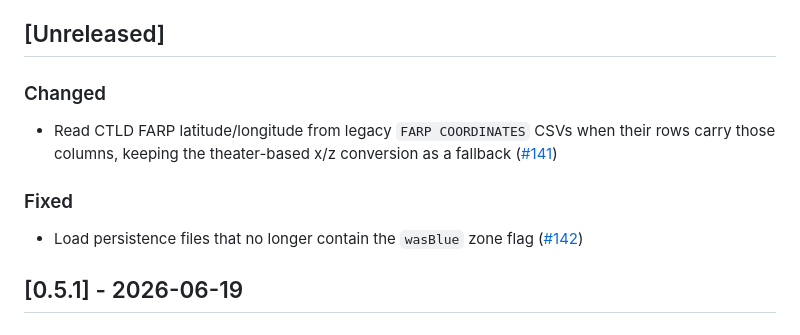
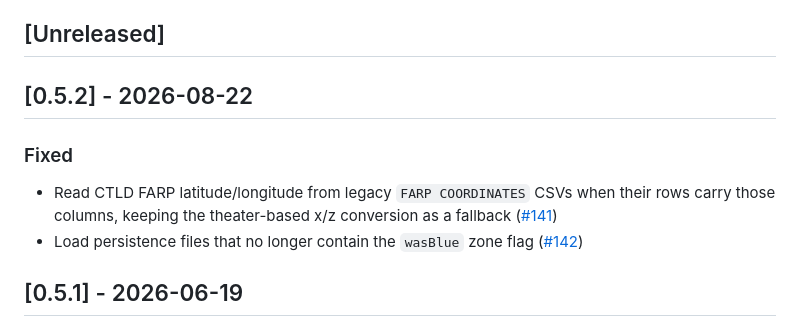
Before and after one commit to VEAF/foothold-sitac, a Markdown page: CHANGELOG.md, the part around the change. GitHub-like rendering.

Commit message:
release 0.5.2

```diff
--- a/CHANGELOG.md
+++ b/CHANGELOG.md
@@ -6,12 +6,11 @@ The format is based on [Keep a Changelog](https://keepachangelog.com/).
 
 ## [Unreleased]
 
-### Changed
-
-- Read CTLD FARP latitude/longitude from legacy `FARP COORDINATES` CSVs when their rows carry those columns, keeping the theater-based x/z conversion as a fallback ([#141](https://github.com/VEAF/foothold-sitac/issues/141))
+## [0.5.2] - 2026-08-22
 
 ### Fixed
 
+- Read CTLD FARP latitude/longitude from legacy `FARP COORDINATES` CSVs when their rows carry those columns, keeping the theater-based x/z conversion as a fallback ([#141](https://github.com/VEAF/foothold-sitac/issues/141))
 - Load persistence files that no longer contain the `wasBlue` zone flag ([#142](https://github.com/VEAF/foothold-sitac/issues/142))
 
 ## [0.5.1] - 2026-06-19
```
